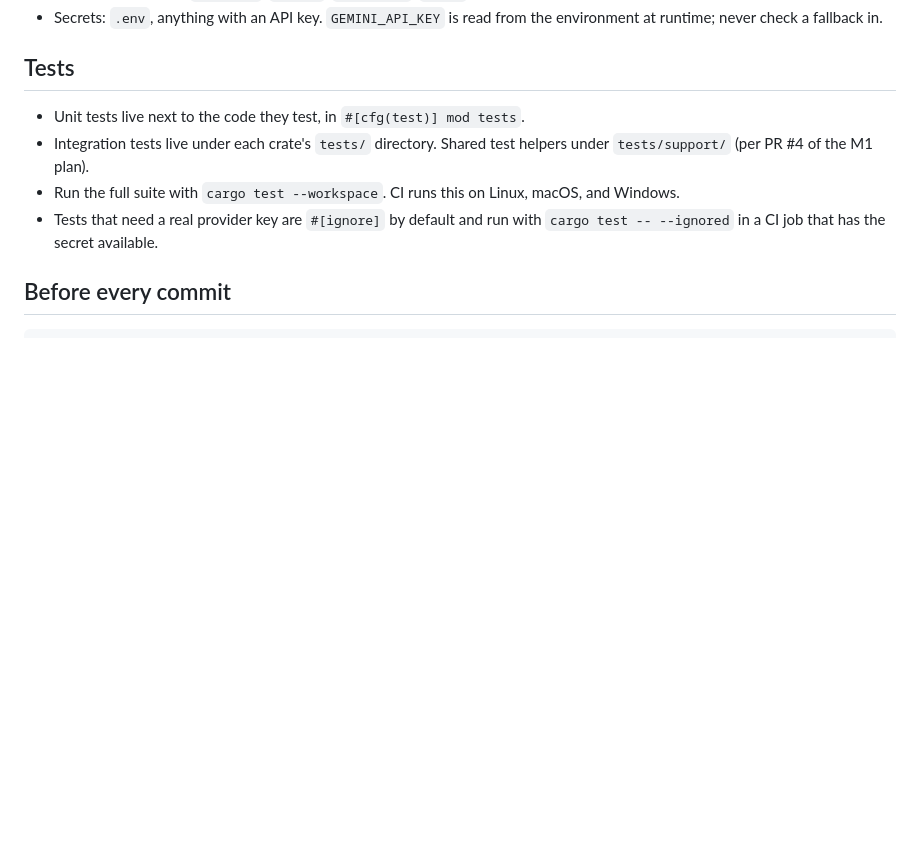
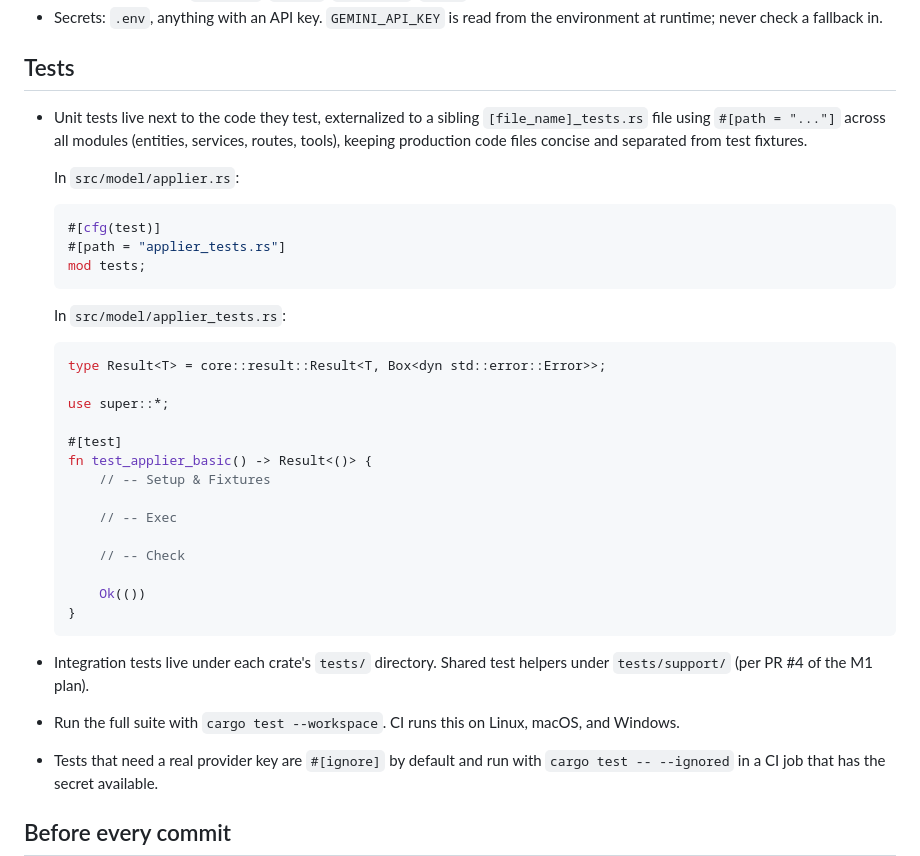
Before and after one commit to andreban/arnes, a Markdown page: AGENTS.md, the part around the change. Rendered like a GitHub page; blank space fills up the shorter version.

Commit message:
docs(agents): document externalized unit test file convention
Update the unit test guidance in AGENTS.md to specify that unit tests
should be externalized to sibling `[file_name]_tests.rs` files via
`#[path = "..."]` across all modules. This keeps production code files
concise and separates test fixtures from implementation logic.

````diff
--- a/AGENTS.md
+++ b/AGENTS.md
@@ -64,7 +64,38 @@ apply to `Cargo.toml`, Markdown, or the rendered HTML docs.
 
 ## Tests
 
-- Unit tests live next to the code they test, in `#[cfg(test)] mod tests`.
+- Unit tests live next to the code they test, externalized to a sibling
+  `[file_name]_tests.rs` file using `#[path = "..."]` across all modules
+  (entities, services, routes, tools), keeping production code files concise
+  and separated from test fixtures.
+
+  In `src/model/applier.rs`:
+
+  ```rust
+  #[cfg(test)]
+  #[path = "applier_tests.rs"]
+  mod tests;
+  ```
+
+  In `src/model/applier_tests.rs`:
+
+  ```rust
+  type Result<T> = core::result::Result<T, Box<dyn std::error::Error>>;
+
+  use super::*;
+
+  #[test]
+  fn test_applier_basic() -> Result<()> {
+      // -- Setup & Fixtures
+
+      // -- Exec
+
+      // -- Check
+
+      Ok(())
+  }
+  ```
+
 - Integration tests live under each crate's `tests/` directory. Shared test
   helpers under `tests/support/` (per PR #4 of the M1 plan).
 - Run the full suite with `cargo test --workspace`. CI runs this on Linux,
````
